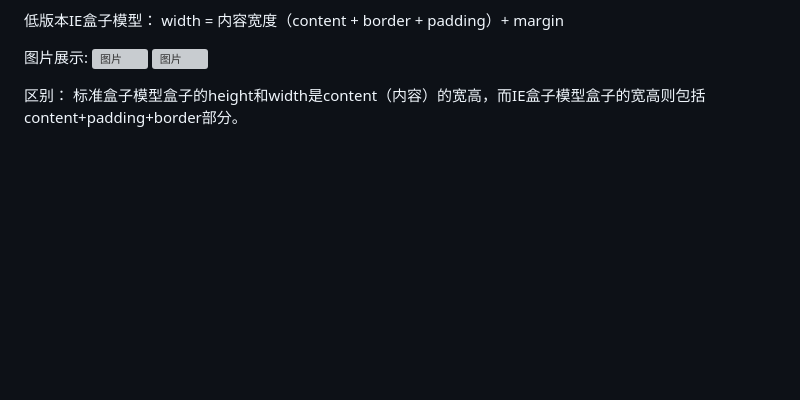
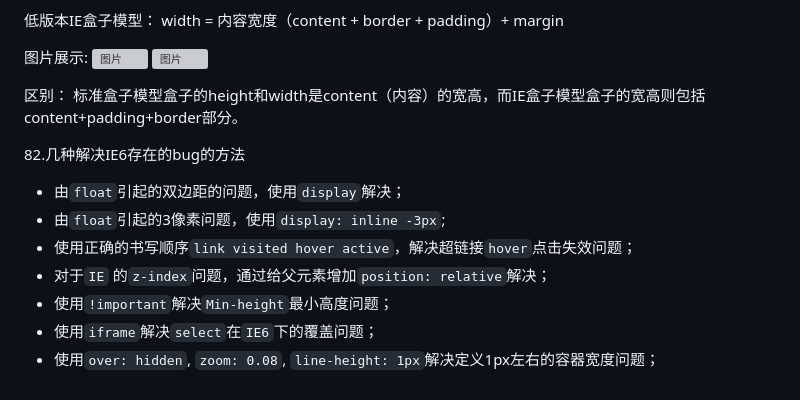
Before and after one commit to EastWerewolf/FragmentLearning, a Markdown page: js/Vue3.0/request.md, the part around the change. Rendered like a GitHub page; blank space fills up the shorter version; grey boxes are pictures that could not be loaded.

Commit message:
几种解决IE6存在的bug的方法

```diff
--- a/js/Vue3.0/request.md
+++ b/js/Vue3.0/request.md
@@ -2749,3 +2749,14 @@ ini复制代码
 ![图片](https://p3-juejin.byteimg.com/tos-cn-i-k3u1fbpfcp/9599a855d62546d993f481f44caa252c~tplv-k3u1fbpfcp-zoom-in-crop-mark:1512:0:0:0.awebp)
 
 区别： 标准盒子模型盒子的height和width是content（内容）的宽高，而IE盒子模型盒子的宽高则包括content+padding+border部分。
+
+
+82.几种解决IE6存在的bug的方法
+
+- 由`float`引起的双边距的问题，使用`display`解决；
+- 由`float`引起的3像素问题，使用`display: inline -3px`;
+- 使用正确的书写顺序`link visited hover active`，解决超链接`hover`点击失效问题；
+- 对于`IE` 的`z-index`问题，通过给父元素增加`position: relative`解决；
+- 使用`!important`解决`Min-height`最小高度问题；
+- 使用`iframe`解决`select`在`IE6`下的覆盖问题；
+- 使用`over: hidden`, `zoom: 0.08`, `line-height: 1px`解决定义1px左右的容器宽度问题；
```
